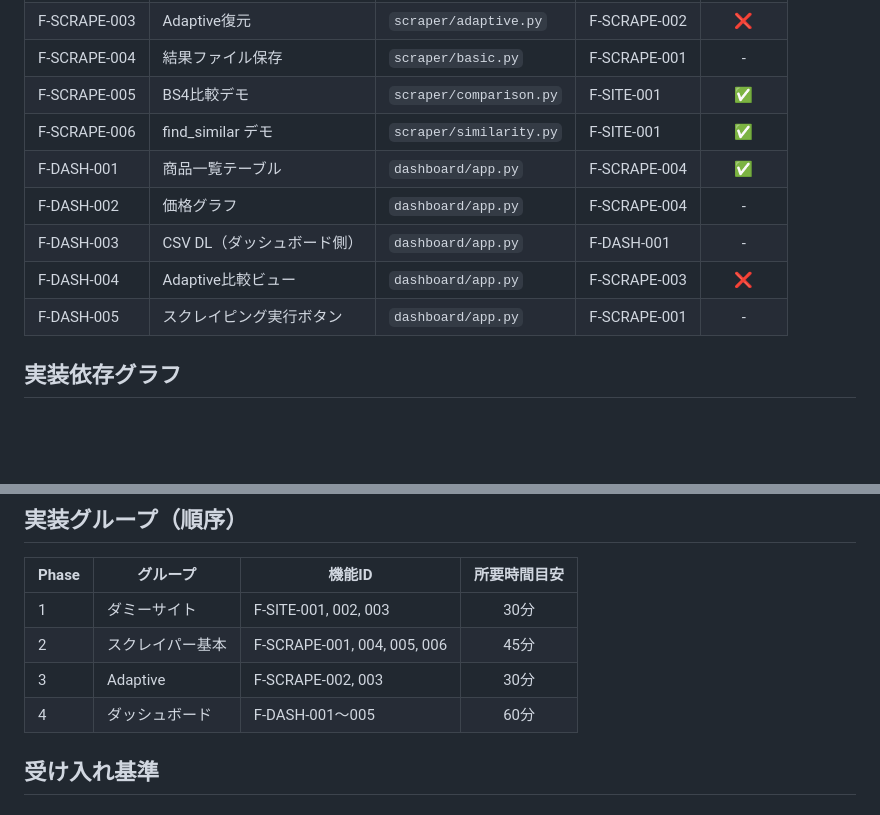
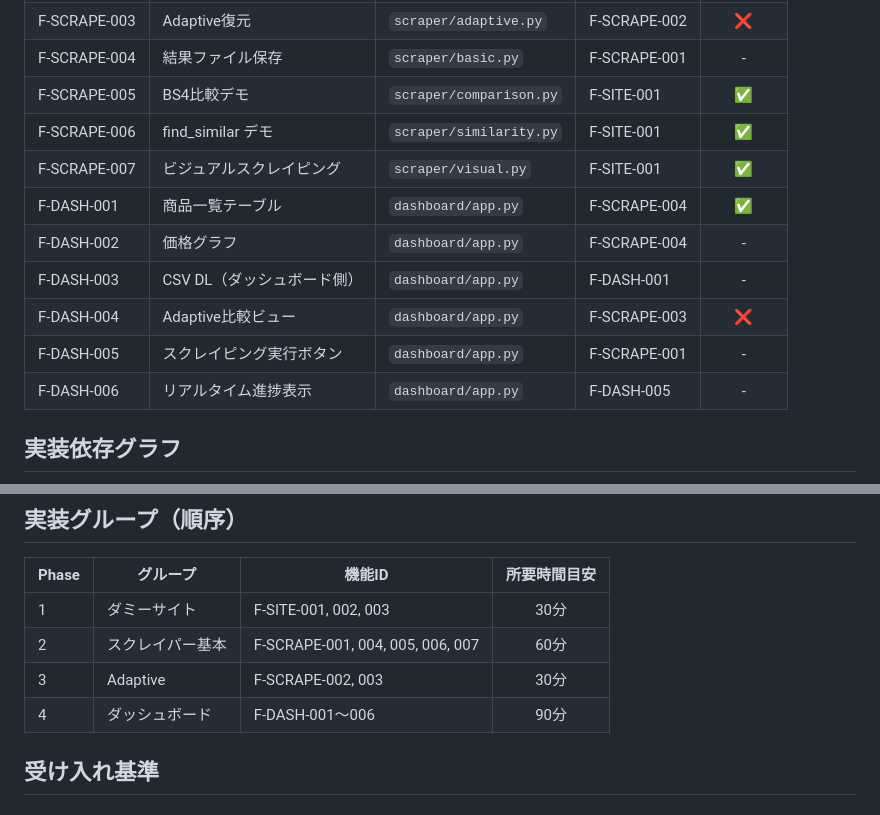
Before and after one commit to matsubara457/scrapling-verify, a Markdown page: docs/02_feature_list.md, 2 parts joined by grey strips. Rendered like a GitHub page; blank space fills up the shorter version.

```diff
--- a/docs/02_feature_list.md
+++ b/docs/02_feature_list.md
@@ -13,11 +13,13 @@
 | F-SCRAPE-004 | 結果ファイル保存 | `scraper/basic.py` | F-SCRAPE-001 | - |
 | F-SCRAPE-005 | BS4比較デモ | `scraper/comparison.py` | F-SITE-001 | ✅ |
 | F-SCRAPE-006 | find_similar デモ | `scraper/similarity.py` | F-SITE-001 | ✅ |
+| F-SCRAPE-007 | ビジュアルスクレイピング | `scraper/visual.py` | F-SITE-001 | ✅ |
 | F-DASH-001 | 商品一覧テーブル | `dashboard/app.py` | F-SCRAPE-004 | ✅ |
 | F-DASH-002 | 価格グラフ | `dashboard/app.py` | F-SCRAPE-004 | - |
 | F-DASH-003 | CSV DL（ダッシュボード側） | `dashboard/app.py` | F-DASH-001 | - |
 | F-DASH-004 | Adaptive比較ビュー | `dashboard/app.py` | F-SCRAPE-003 | ❌ |
 | F-DASH-005 | スクレイピング実行ボタン | `dashboard/app.py` | F-SCRAPE-001 | - |
+| F-DASH-006 | リアルタイム進捗表示 | `dashboard/app.py` | F-DASH-005 | - |
 
 ## 実装依存グラフ
 
@@ -43,9 +47,9 @@ graph LR
 | Phase | グループ | 機能ID | 所要時間目安 |
 |-------|---------|--------|:----------:|
 | 1 | ダミーサイト | F-SITE-001, 002, 003 | 30分 |
-| 2 | スクレイパー基本 | F-SCRAPE-001, 004, 005, 006 | 45分 |
+| 2 | スクレイパー基本 | F-SCRAPE-001, 004, 005, 006, 007 | 60分 |
 | 3 | Adaptive | F-SCRAPE-002, 003 | 30分 |
-| 4 | ダッシュボード | F-DASH-001〜005 | 60分 |
+| 4 | ダッシュボード | F-DASH-001〜006 | 90分 |
 
 ## 受け入れ基準
 
```
Also changed, not shown: other parts of docs/02_feature_list.md (+2 -0 lines), docs/01_requirements.md (+4 -3 lines).
